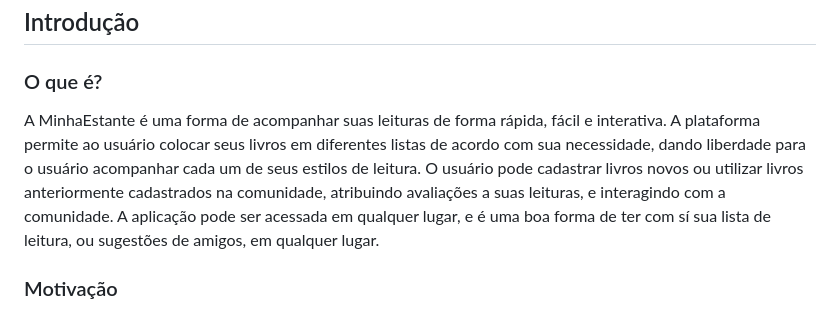
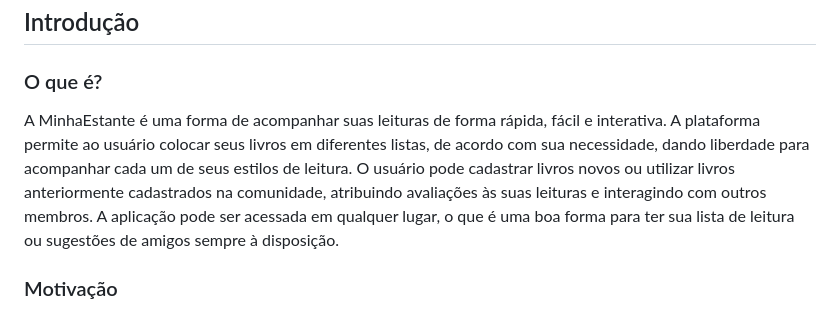
Before and after one commit to 4-ANO-COMP-IMT/metahb20, a Markdown page: README.md, the part around the change. Drawn GitHub-style.

Commit message:
docs: update README

```diff
--- a/README.md
+++ b/README.md
@@ -30,7 +30,7 @@ O usuário pode adicionar novos livros, escolher a lista mais adequada para sua
 
 ### O que é?
 
-A MinhaEstante é uma forma de acompanhar suas leituras de forma rápida, fácil e interativa. A plataforma permite ao usuário colocar seus livros em diferentes listas de acordo com sua necessidade, dando liberdade para o usuário acompanhar cada um de seus estilos de leitura. O usuário pode cadastrar livros novos ou utilizar livros anteriormente cadastrados na comunidade, atribuindo avaliações a suas leituras, e interagindo com a comunidade. A aplicação pode ser acessada em qualquer lugar, e é uma boa forma de ter com sí sua lista de leitura, ou sugestões de amigos, em qualquer lugar.
+A MinhaEstante é uma forma de acompanhar suas leituras de forma rápida, fácil e interativa. A plataforma permite ao usuário colocar seus livros em diferentes listas, de acordo com sua necessidade, dando liberdade para acompanhar cada um de seus estilos de leitura. O usuário pode cadastrar livros novos ou utilizar livros anteriormente cadastrados na comunidade, atribuindo avaliações às suas leituras e interagindo com outros membros. A aplicação pode ser acessada em qualquer lugar, o que é uma boa forma para ter sua lista de leitura ou sugestões de amigos sempre à disposição.
 
 ### Motivação
 
```
